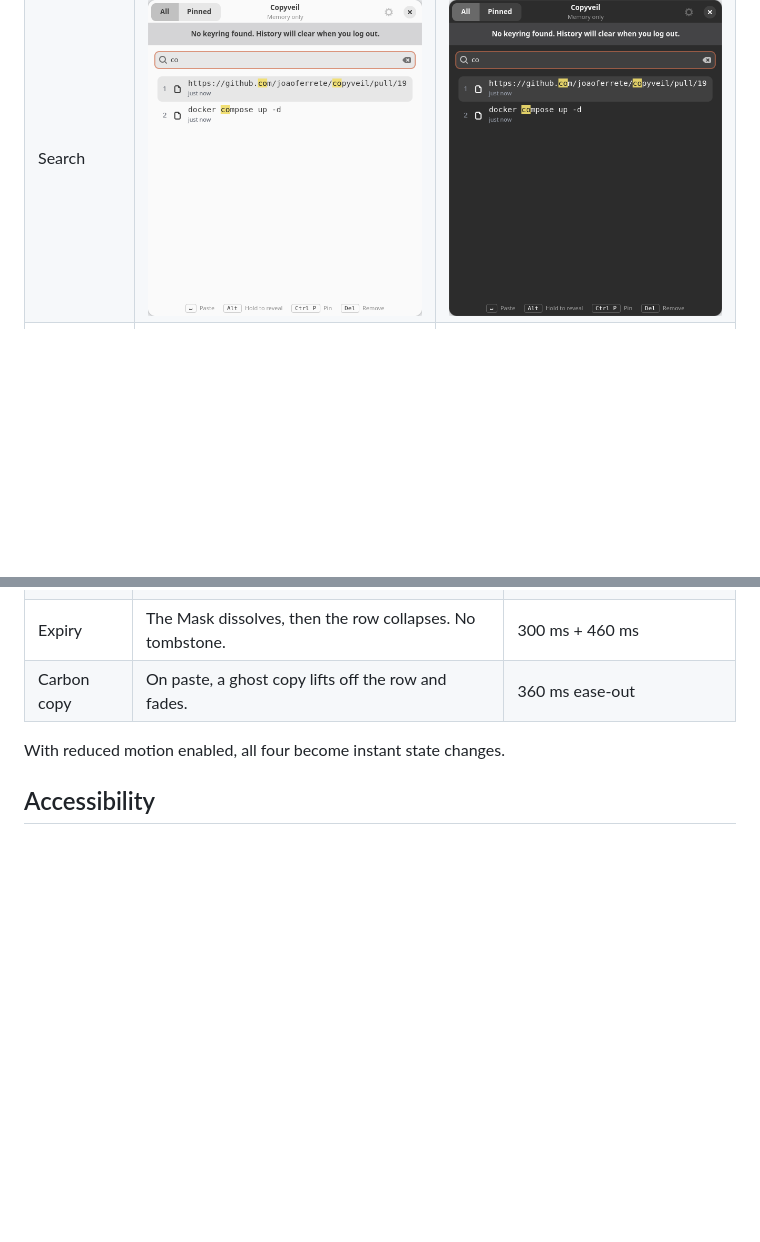
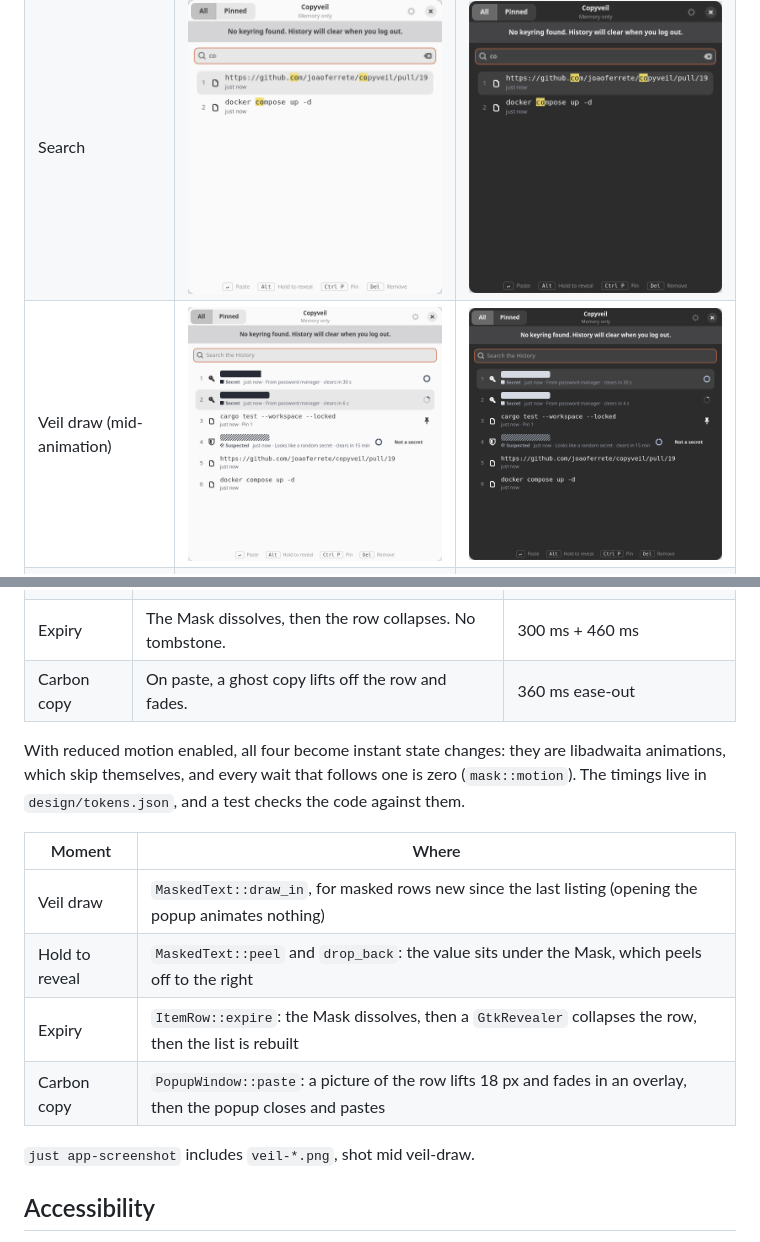
Before and after one commit to joaoferrete/copyveil, a Markdown page: docs/design/README.md, 2 parts joined by grey strips. GitHub-like rendering; pictures changed too: docs/design/screenshots/veil-dark.png (added), docs/design/screenshots/veil-light.png (added); blank space fills up the shorter version.

Commit message:
feat(app): animate the four signature moments

```diff
--- a/docs/design/README.md
+++ b/docs/design/README.md
@@ -55,6 +55,7 @@ The app as of the latest UI change, generated with `just app-screenshot` from sy
 |---|---|---|
 | Popup | ![Popup, light](screenshots/popup-light.png) | ![Popup, dark](screenshots/popup-dark.png) |
 | Search | ![Search, light](screenshots/search-light.png) | ![Search, dark](screenshots/search-dark.png) |
+| Veil draw (mid-animation) | ![Veil draw, light](screenshots/veil-light.png) | ![Veil draw, dark](screenshots/veil-dark.png) |
 | Settings | ![Settings, light](screenshots/settings-light.png) | ![Settings, dark](screenshots/settings-dark.png) |
 | Onboarding | ![Onboarding, light](screenshots/onboarding-light.png) | ![Onboarding, dark](screenshots/onboarding-dark.png) |
 
@@ -69,7 +70,16 @@ Regenerate them in any PR that changes how the app looks.
 | Expiry | The Mask dissolves, then the row collapses. No tombstone. | 300 ms + 460 ms |
 | Carbon copy | On paste, a ghost copy lifts off the row and fades. | 360 ms ease-out |
 
-With reduced motion enabled, all four become instant state changes.
+With reduced motion enabled, all four become instant state changes: they are libadwaita animations, which skip themselves, and every wait that follows one is zero (`mask::motion`). The timings live in `design/tokens.json`, and a test checks the code against them.
+
+| Moment | Where |
+|---|---|
+| Veil draw | `MaskedText::draw_in`, for masked rows new since the last listing (opening the popup animates nothing) |
+| Hold to reveal | `MaskedText::peel` and `drop_back`: the value sits under the Mask, which peels off to the right |
+| Expiry | `ItemRow::expire`: the Mask dissolves, then a `GtkRevealer` collapses the row, then the list is rebuilt |
+| Carbon copy | `PopupWindow::paste`: a picture of the row lifts 18 px and fades in an overlay, then the popup closes and pastes |
+
+`just app-screenshot` includes `veil-*.png`, shot mid veil-draw.
 
 ## Accessibility
 
```
Also changed, not shown: docs/testing.md (+1 -1 lines), docs/design/screenshots/popup-dark.png, docs/design/screenshots/popup-light.png, 7 other files.
